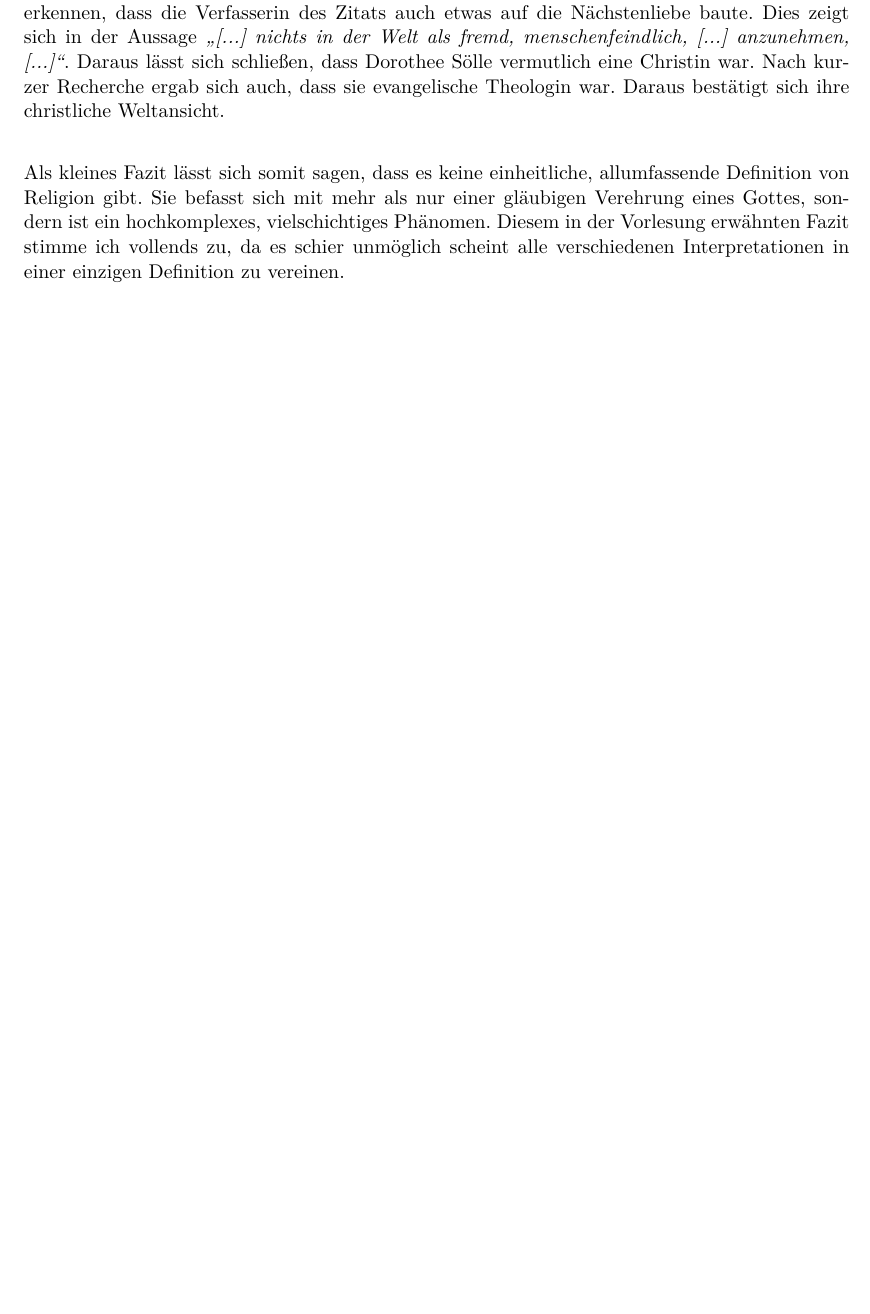
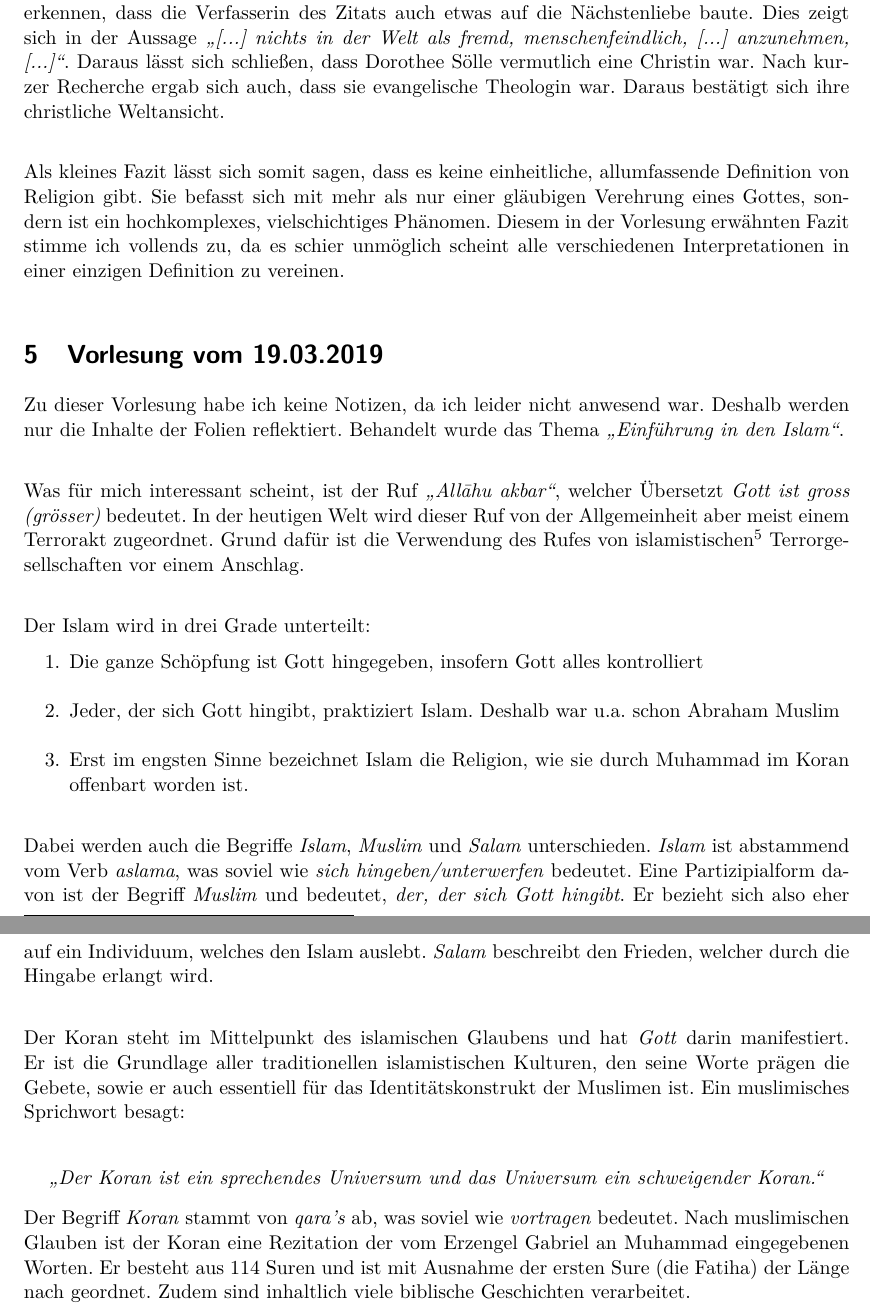
Before and after one commit to AndresMinder/Lerntagebuch_awrp, a LaTeX document (Lerntagebuch.tex, which reads sections/05_fuenfteVorlesung.tex): part of page 8 of 8 before the commit and two parts of pages 8 and 9 of 9 after it, the two joined at a grey line, cut so that both start at the same text, the shorter picture padded with empty space. The pictures show the PDF file Lerntagebuch.pdf that the author committed with the source.

Commit message:
Version 1. Abgabe

```diff
--- /dev/null
+++ b/sections/05_fuenfteVorlesung.tex
@@ -0,0 +1,26 @@
+\section{Vorlesung vom 19.03.2019}
+Zu dieser Vorlesung habe ich keine Notizen, da ich leider nicht anwesend war. Deshalb werden nur die Inhalte der Folien reflektiert. Behandelt wurde das Thema \textit{\glqq Einführung in den Islam\grqq}. \\
+
+Was für mich interessant scheint, ist der Ruf \textit{\glqq All\={a}hu akbar\grqq}, welcher Übersetzt \textit{Gott ist gross (grösser)} bedeutet. In der heutigen Welt wird dieser Ruf von der Allgemeinheit aber meist einem Terrorakt zugeordnet. Grund dafür ist die Verwendung des Rufes von islamistischen\footnote{zumindest was von den Medien behauptet wird} Terrorgesellschaften vor einem Anschlag. \\
+
+Der Islam wird in drei Grade unterteilt:
+\begin{enumerate}
+	\item 	Die ganze Schöpfung ist Gott
+			hingegeben, insofern Gott alles
+			kontrolliert\\
+	\item 	Jeder, der sich Gott hingibt,
+			praktiziert Islam. Deshalb war 					u.a. schon Abraham Muslim\\
+	\item 	Erst im engsten Sinne bezeichnet
+			Islam die Religion, wie sie durch
+			Muhammad im Koran offenbart worden 			ist.\\
+\end{enumerate}
+
+Dabei werden auch die Begriffe \textit{Islam}, \textit{Muslim} und \textit{Salam} unterschieden. \textit{Islam} ist abstammend vom Verb \textit{aslama}, was soviel wie \textit{sich hingeben/unterwerfen} bedeutet. Eine Partizipialform davon ist der Begriff \textit{Muslim} und bedeutet, \textit{der, der sich Gott hingibt}. Er bezieht sich also eher auf ein Individuum, welches den Islam auslebt. \textit{Salam} beschreibt den Frieden, welcher durch die Hingabe erlangt wird.\\
+
+Der Koran steht im Mittelpunkt des islamischen Glaubens und hat \textit{Gott} darin manifestiert. Er ist die Grundlage aller traditionellen islamistischen Kulturen, den seine Worte prägen die Gebete, sowie er auch essentiell für das Identitätskonstrukt der Muslimen ist. Ein muslimisches Sprichwort besagt:\\
+
+\begin{center}
+	\textit{\glqq Der Koran ist ein 				sprechendes Universum und das Universum 		ein schweigender Koran.\grqq}\\
+\end{center}
+
+Der Begriff \textit{Koran} stammt von \textit{qara's} ab, was soviel wie \textit{vortragen} bedeutet. Nach muslimischen Glauben ist der Koran eine Rezitation der vom Erzengel Gabriel an Muhammad eingegebenen Worten. Er besteht aus 114 Suren und ist mit Ausnahme der ersten Sure (die Fatiha) der Länge nach geordnet. Zudem sind inhaltlich viele biblische Geschichten verarbeitet. \\
```
Also changed, not shown: Lerntagebuch.tex (+1 -0 lines), Lerntagebuch.pdf, 5 other files.
